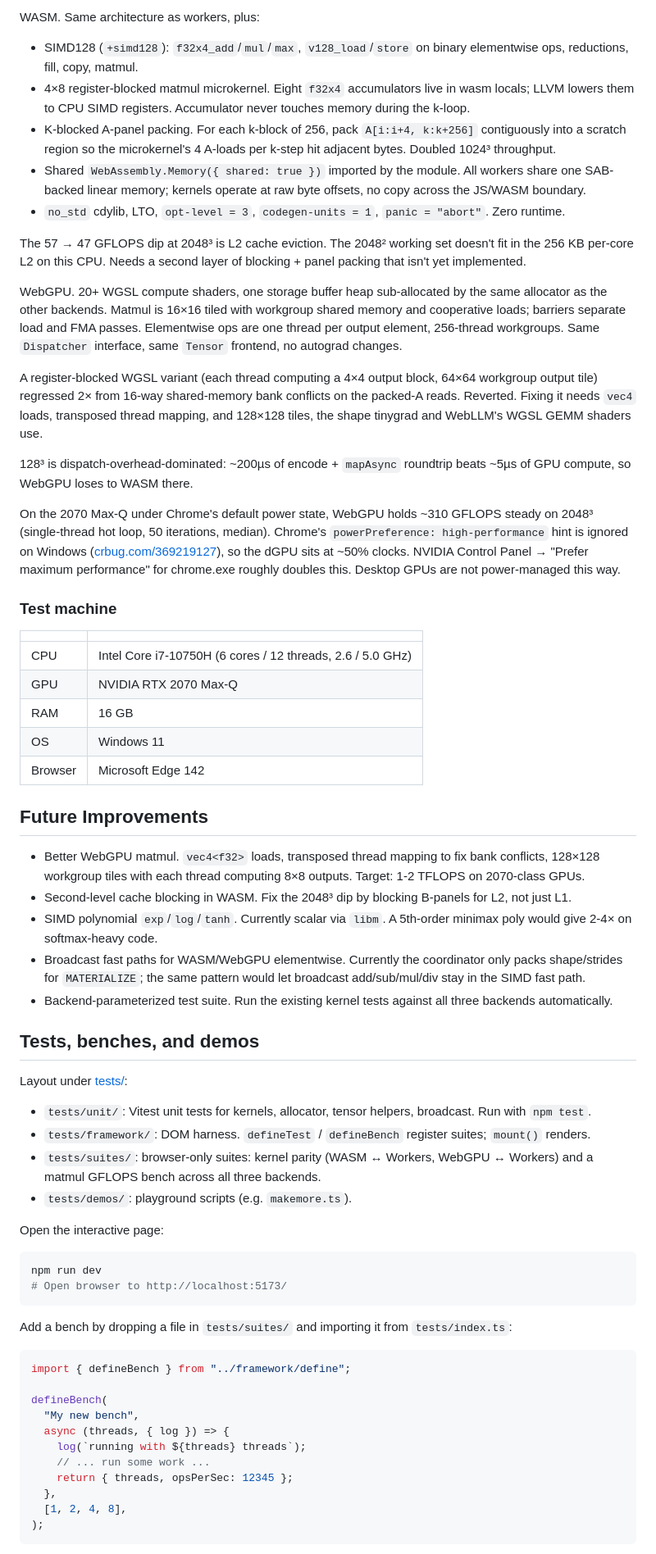
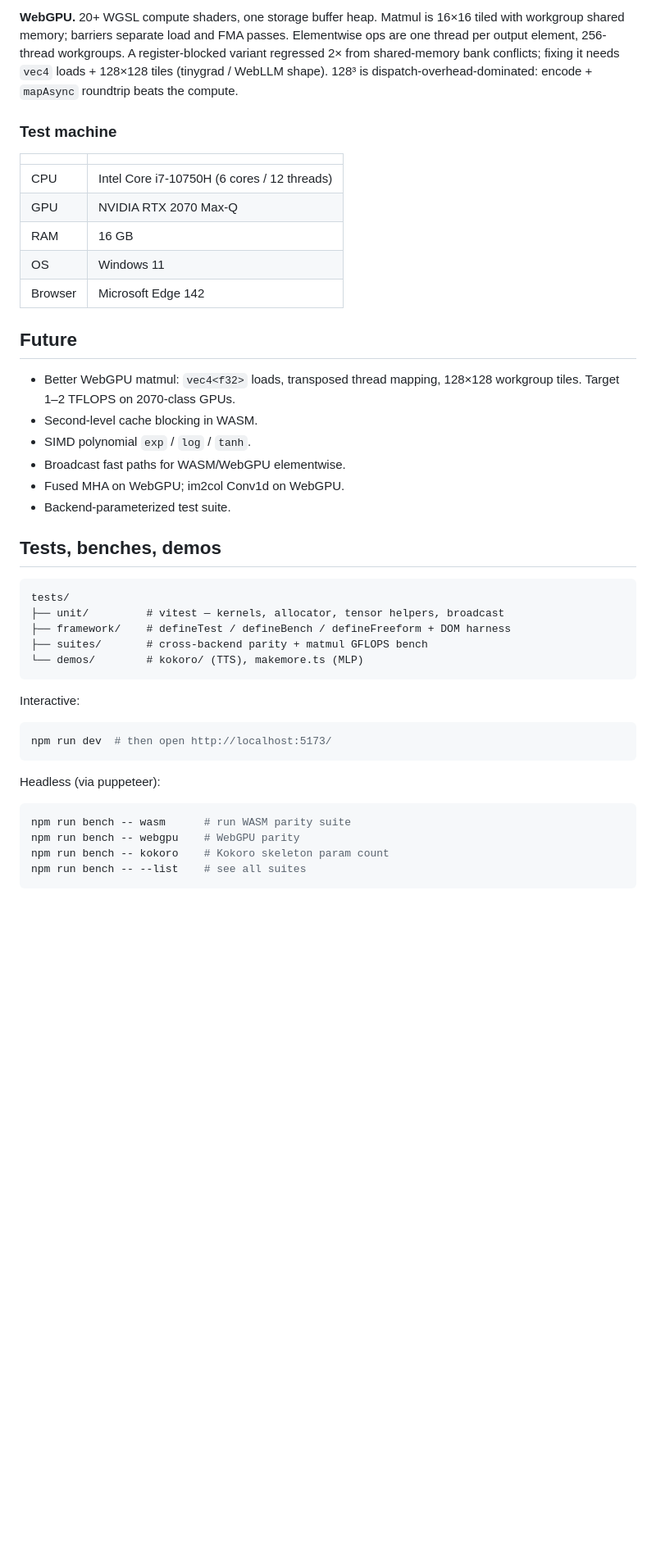
Before and after one commit to raghav-misra/torchic, a Markdown page: README.md, the part around one of its changes. Shown at 82% size. Drawn GitHub-style; blank space fills up the shorter version.

````diff
--- a/README.md
+++ b/README.md
@@ -270,69 +159,54 @@ Workers. Blocked matmul (BLOCK=32), row-parallel dispatch, two-phase SUM reduce,
 
-WASM. Same architecture as workers, plus:
-
-- SIMD128 (`+simd128`): `f32x4_add`/`mul`/`max`, `v128_load`/`store` on binary elementwise ops, reductions, fill, copy, matmul.
-- 4×8 register-blocked matmul microkernel. Eight `f32x4` accumulators live in wasm locals; LLVM lowers them to CPU SIMD registers. Accumulator never touches memory during the k-loop.
-- K-blocked A-panel packing. For each k-block of 256, pack `A[i:i+4, k:k+256]` contiguously into a scratch region so the microkernel's 4 A-loads per k-step hit adjacent bytes. Doubled 1024³ throughput.
-- Shared `WebAssembly.Memory({ shared: true })` imported by the module. All workers share one SAB-backed linear memory; kernels operate at raw byte offsets, no copy across the JS/WASM boundary.
-- `no_std` cdylib, LTO, `opt-level = 3`, `codegen-units = 1`, `panic = "abort"`. Zero runtime.
-
-The 57 → 47 GFLOPS dip at 2048³ is L2 cache eviction. The 2048² working set doesn't fit in the 256 KB per-core L2 on this CPU. Needs a second layer of blocking + panel packing that isn't yet implemented.
-
-WebGPU. 20+ WGSL compute shaders, one storage buffer heap sub-allocated by the same allocator as the other backends. Matmul is 16×16 tiled with workgroup shared memory and cooperative loads; barriers separate load and FMA passes. Elementwise ops are one thread per output element, 256-thread workgroups. Same `Dispatcher` interface, same `Tensor` frontend, no autograd changes.
-
-A register-blocked WGSL variant (each thread computing a 4×4 output block, 64×64 workgroup output tile) regressed 2× from 16-way shared-memory bank conflicts on the packed-A reads. Reverted. Fixing it needs `vec4` loads, transposed thread mapping, and 128×128 tiles, the shape tinygrad and WebLLM's WGSL GEMM shaders use.
-
-128³ is dispatch-overhead-dominated: ~200µs of encode + `mapAsync` roundtrip beats ~5µs of GPU compute, so WebGPU loses to WASM there.
-
-On the 2070 Max-Q under Chrome's default power state, WebGPU holds ~310 GFLOPS steady on 2048³ (single-thread hot loop, 50 iterations, median). Chrome's `powerPreference: high-performance` hint is ignored on Windows ([crbug.com/369219127](https://crbug.com/369219127)), so the dGPU sits at ~50% clocks. NVIDIA Control Panel → "Prefer maximum performance" for chrome.exe roughly doubles this. Desktop GPUs are not power-managed this way.
+**WebGPU.** 20+ WGSL compute shaders, one storage buffer heap. Matmul is
+16×16 tiled with workgroup shared memory; barriers separate load and FMA
+passes. Elementwise ops are one thread per output element, 256-thread
+workgroups. A register-blocked variant regressed 2× from shared-memory bank
+conflicts; fixing it needs `vec4` loads + 128×128 tiles (tinygrad / WebLLM
+shape). 128³ is dispatch-overhead-dominated: encode + `mapAsync` roundtrip
+beats the compute.
 
 ### Test machine
 
 | | |
 | --- | --- |
-| CPU | Intel Core i7-10750H (6 cores / 12 threads, 2.6 / 5.0 GHz) |
+| CPU | Intel Core i7-10750H (6 cores / 12 threads) |
 | GPU | NVIDIA RTX 2070 Max-Q |
 | RAM | 16 GB |
 | OS | Windows 11 |
 | Browser | Microsoft Edge 142 |
 
-## Future Improvements
+## Future
 
-- Better WebGPU matmul. `vec4<f32>` loads, transposed thread mapping to fix bank conflicts, 128×128 workgroup tiles with each thread computing 8×8 outputs. Target: 1-2 TFLOPS on 2070-class GPUs.
-- Second-level cache blocking in WASM. Fix the 2048³ dip by blocking B-panels for L2, not just L1.
-- SIMD polynomial `exp`/`log`/`tanh`. Currently scalar via `libm`. A 5th-order minimax poly would give 2-4× on softmax-heavy code.
-- Broadcast fast paths for WASM/WebGPU elementwise. Currently the coordinator only packs shape/strides for `MATERIALIZE`; the same pattern would let broadcast add/sub/mul/div stay in the SIMD fast path.
-- Backend-parameterized test suite. Run the existing kernel tests against all three backends automatically.
+- Better WebGPU matmul: `vec4<f32>` loads, transposed thread mapping, 128×128
+  workgroup tiles. Target 1–2 TFLOPS on 2070-class GPUs.
+- Second-level cache blocking in WASM.
+- SIMD polynomial `exp` / `log` / `tanh`.
+- Broadcast fast paths for WASM/WebGPU elementwise.
+- Fused MHA on WebGPU; im2col Conv1d on WebGPU.
+- Backend-parameterized test suite.
 
-## Tests, benches, and demos
+## Tests, benches, demos
 
-Layout under [tests/](tests/):
+```
+tests/
+├── unit/         # vitest — kernels, allocator, tensor helpers, broadcast
+├── framework/    # defineTest / defineBench / defineFreeform + DOM harness
+├── suites/       # cross-backend parity + matmul GFLOPS bench
+└── demos/        # kokoro/ (TTS), makemore.ts (MLP)
+```
 
-- `tests/unit/`: Vitest unit tests for kernels, allocator, tensor helpers, broadcast. Run with `npm test`.
-- `tests/framework/`: DOM harness. `defineTest` / `defineBench` register suites; `mount()` renders.
-- `tests/suites/`: browser-only suites: kernel parity (WASM ↔ Workers, WebGPU ↔ Workers) and a matmul GFLOPS bench across all three backends.
-- `tests/demos/`: playground scripts (e.g. `makemore.ts`).
-
-Open the interactive page:
+Interactive:
 
 ```bash
-npm run dev
-# Open browser to http://localhost:5173/
+npm run dev  # then open http://localhost:5173/
 ```
 
-Add a bench by dropping a file in `tests/suites/` and importing it from `tests/index.ts`:
+Headless (via puppeteer):
 
-```ts
-import { defineBench } from "../framework/define";
-
-defineBench(
-  "My new bench",
-  async (threads, { log }) => {
-    log(`running with ${threads} threads`);
-    // ... run some work ...
-    return { threads, opsPerSec: 12345 };
-  },
-  [1, 2, 4, 8],
-);
+```bash
+npm run bench -- wasm      # run WASM parity suite
+npm run bench -- webgpu    # WebGPU parity
+npm run bench -- kokoro    # Kokoro skeleton param count
+npm run bench -- --list    # see all suites
 ```
 
````
Also changed, not shown: other parts of README.md (+107 -214 lines).
